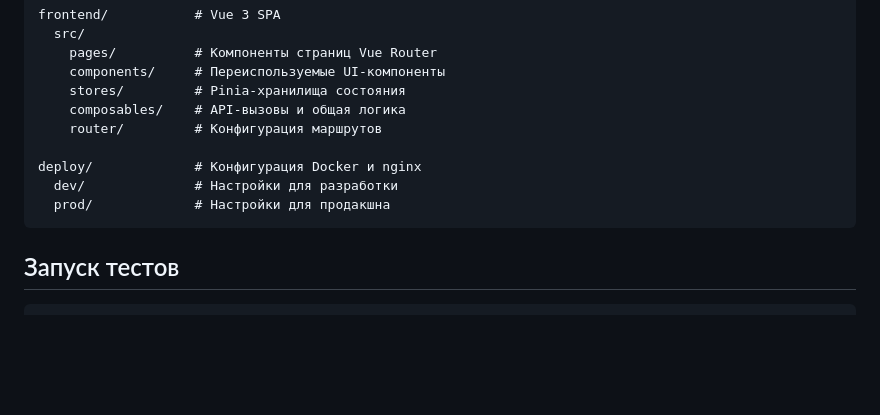
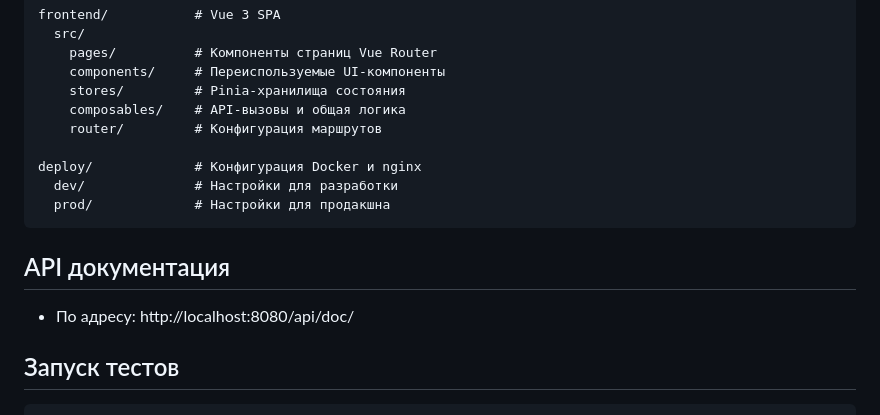
Before and after one commit to hidgit731/ai-6, a Markdown page: README.md, the part around the change. Drawn GitHub-style; blank space fills up the shorter version.

Commit message:
Added swagger docs URL to README.md

````diff
--- a/README.md
+++ b/README.md
@@ -91,6 +91,11 @@ deploy/             # Конфигурация Docker и nginx
   prod/             # Настройки для продакшна
 ```
 
+## API документация
+
++ По адресу: http://localhost:8080/api/doc/
+
+
 ## Запуск тестов
 
 ```bash
````
